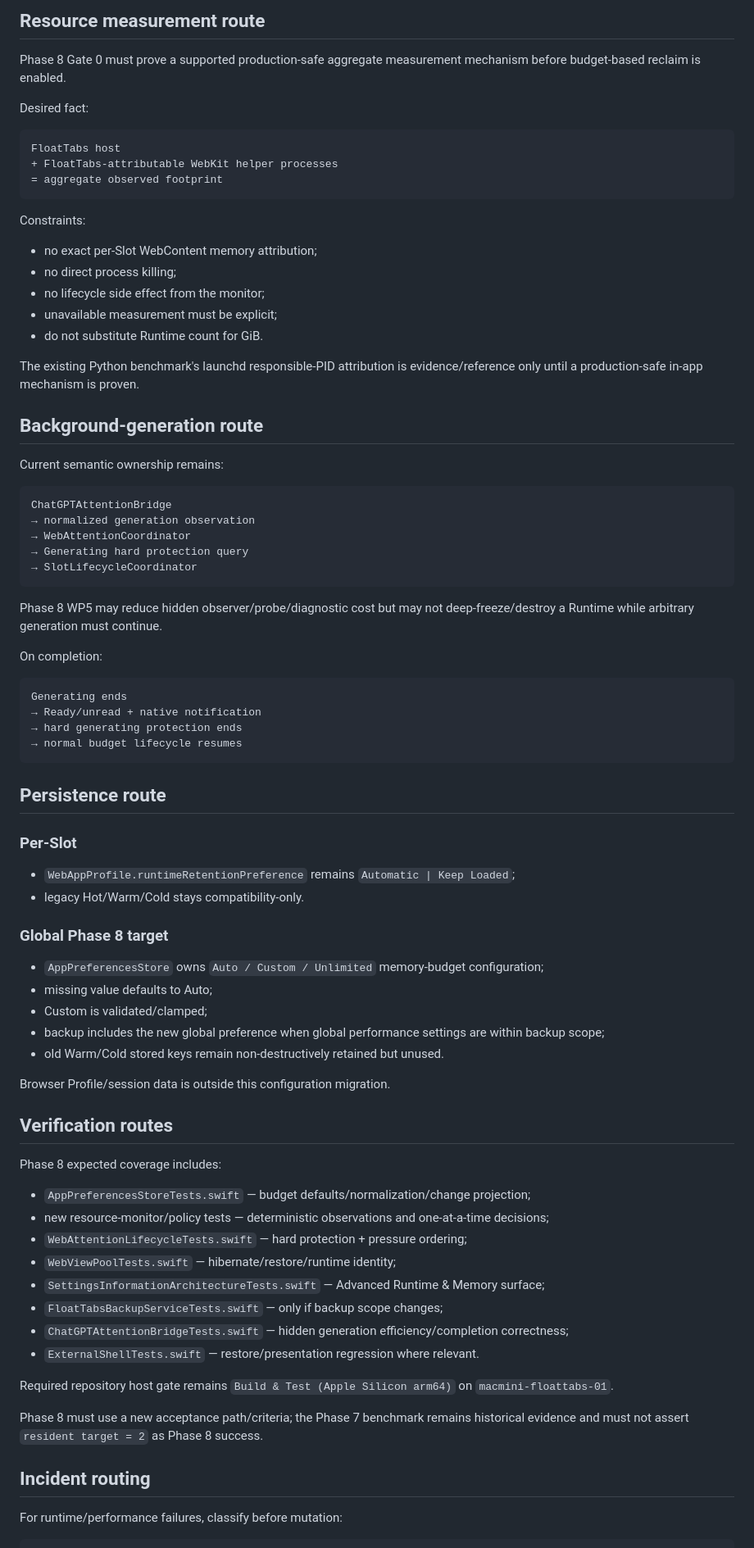
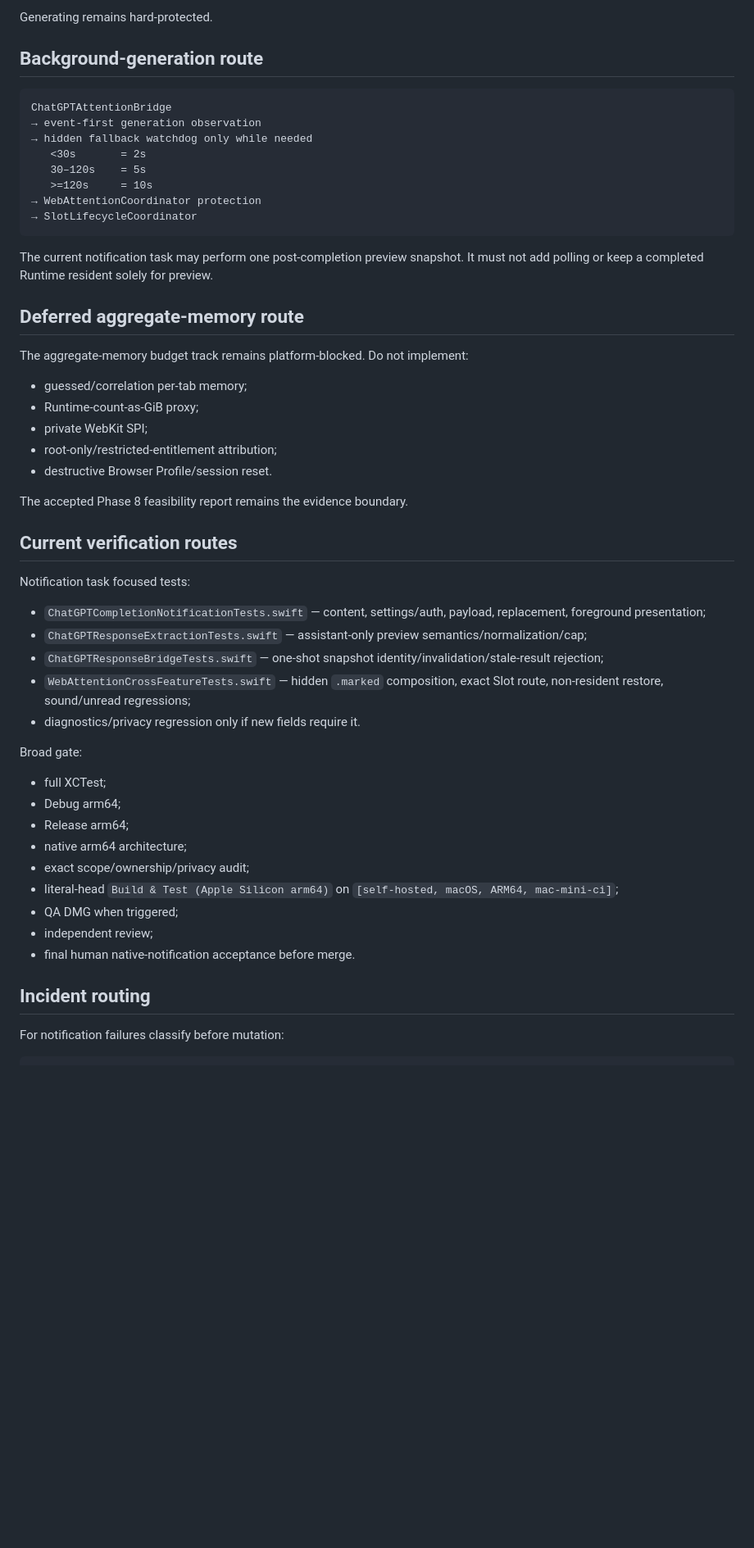
Before and after one commit to Lost0rz/FloatTabs, a Markdown page: docs/architecture/DOMAIN_MAP.md, the part around one of its changes. Shown at 82% size. Rendered like a GitHub page; blank space fills up the shorter version.

Commit message:
docs: align domain map to notification task

````diff
--- a/docs/architecture/DOMAIN_MAP.md
+++ b/docs/architecture/DOMAIN_MAP.md
@@ -127,84 +144,56 @@ Keep Loaded:
-## Resource measurement route
-
-Phase 8 Gate 0 must prove a supported production-safe aggregate measurement mechanism before budget-based reclaim is enabled.
-
-Desired fact:
-
-```text
-FloatTabs host
-+ FloatTabs-attributable WebKit helper processes
-= aggregate observed footprint
-```
-
-Constraints:
-
-- no exact per-Slot WebContent memory attribution;
-- no direct process killing;
-- no lifecycle side effect from the monitor;
-- unavailable measurement must be explicit;
-- do not substitute Runtime count for GiB.
-
-The existing Python benchmark's launchd responsible-PID attribution is evidence/reference only until a production-safe in-app mechanism is proven.
+Generating remains hard-protected.
 
 ## Background-generation route
 
-Current semantic ownership remains:
-
 ```text
 ChatGPTAttentionBridge
-→ normalized generation observation
-→ WebAttentionCoordinator
-→ Generating hard protection query
+→ event-first generation observation
+→ hidden fallback watchdog only while needed
+   <30s       = 2s
+   30–120s    = 5s
+   >=120s     = 10s
+→ WebAttentionCoordinator protection
 → SlotLifecycleCoordinator
 ```
 
-Phase 8 WP5 may reduce hidden observer/probe/diagnostic cost but may not deep-freeze/destroy a Runtime while arbitrary generation must continue.
+The current notification task may perform one post-completion preview snapshot. It must not add polling or keep a completed Runtime resident solely for preview.
 
-On completion:
+## Deferred aggregate-memory route
 
-```text
-Generating ends
-→ Ready/unread + native notification
-→ hard generating protection ends
-→ normal budget lifecycle resumes
-```
+The aggregate-memory budget track remains platform-blocked. Do not implement:
 
-## Persistence route
+- guessed/correlation per-tab memory;
+- Runtime-count-as-GiB proxy;
+- private WebKit SPI;
+- root-only/restricted-entitlement attribution;
+- destructive Browser Profile/session reset.
 
-### Per-Slot
+The accepted Phase 8 feasibility report remains the evidence boundary.
 
-- `WebAppProfile.runtimeRetentionPreference` remains `Automatic | Keep Loaded`;
-- legacy Hot/Warm/Cold stays compatibility-only.
+## Current verification routes
 
-### Global Phase 8 target
+Notification task focused tests:
 
-- `AppPreferencesStore` owns `Auto / Custom / Unlimited` memory-budget configuration;
-- missing value defaults to Auto;
-- Custom is validated/clamped;
-- backup includes the new global preference when global performance settings are within backup scope;
-- old Warm/Cold stored keys remain non-destructively retained but unused.
+- `ChatGPTCompletionNotificationTests.swift` — content, settings/auth, payload, replacement, foreground presentation;
+- `ChatGPTResponseExtractionTests.swift` — assistant-only preview semantics/normalization/cap;
+- `ChatGPTResponseBridgeTests.swift` — one-shot snapshot identity/invalidation/stale-result rejection;
+- `WebAttentionCrossFeatureTests.swift` — hidden `.marked` composition, exact Slot route, non-resident restore, sound/unread regressions;
+- diagnostics/privacy regression only if new fields require it.
 
-Browser Profile/session data is outside this configuration migration.
+Broad gate:
 
-## Verification routes
-
-Phase 8 expected coverage includes:
-
-- `AppPreferencesStoreTests.swift` — budget defaults/normalization/change projection;
-- new resource-monitor/policy tests — deterministic observations and one-at-a-time decisions;
-- `WebAttentionLifecycleTests.swift` — hard protection + pressure ordering;
-- `WebViewPoolTests.swift` — hibernate/restore/runtime identity;
-- `SettingsInformationArchitectureTests.swift` — Advanced Runtime & Memory surface;
-- `FloatTabsBackupServiceTests.swift` — only if backup scope changes;
-- `ChatGPTAttentionBridgeTests.swift` — hidden generation efficiency/completion correctness;
-- `ExternalShellTests.swift` — restore/presentation regression where relevant.
-
-Required repository host gate remains `Build & Test (Apple Silicon arm64)` on `macmini-floattabs-01`.
-
-Phase 8 must use a new acceptance path/criteria; the Phase 7 benchmark remains historical evidence and must not assert `resident target = 2` as Phase 8 success.
+- full XCTest;
+- Debug arm64;
+- Release arm64;
+- native arm64 architecture;
+- exact scope/ownership/privacy audit;
+- literal-head `Build & Test (Apple Silicon arm64)` on `[self-hosted, macOS, ARM64, mac-mini-ci]`;
+- QA DMG when triggered;
+- independent review;
+- final human native-notification acceptance before merge.
 
 ## Incident routing
 
-For runtime/performance failures, classify before mutation:
+For notification failures classify before mutation:
 
 ```text
````
Also changed, not shown: other parts of docs/architecture/DOMAIN_MAP.md (+120 -107 lines).
